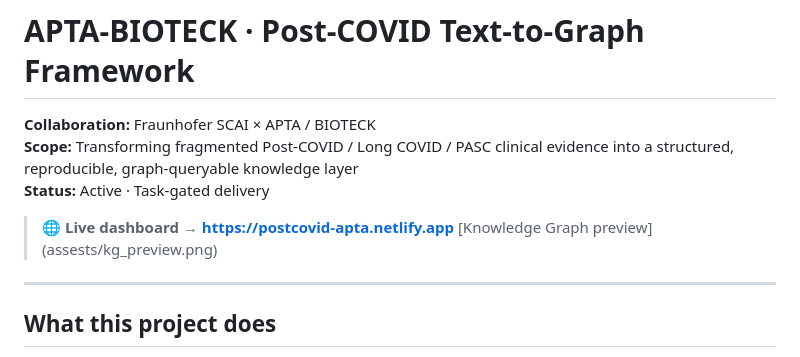
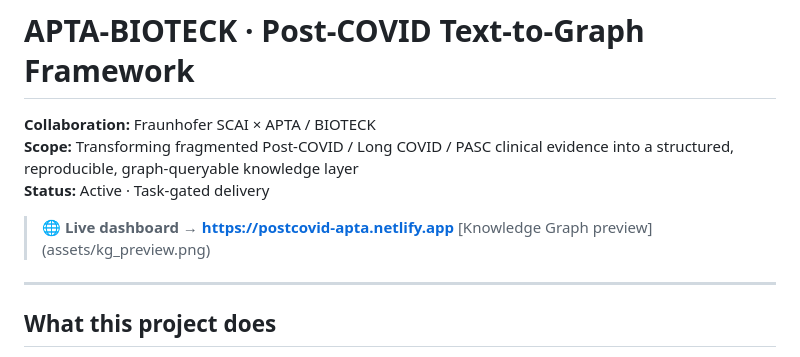
Before and after one commit to SCAI-BIO/apta, a Markdown page: README.md, the part around the change. GitHub-like rendering.

```diff
--- a/README.md
+++ b/README.md
@@ -4,7 +4,7 @@
 **Scope:** Transforming fragmented Post-COVID / Long COVID / PASC clinical evidence into a structured, reproducible, graph-queryable knowledge layer
 **Status:** Active · Task-gated delivery
 > 🌐 **Live dashboard → [https://postcovid-apta.netlify.app](https://postcovid-apta.netlify.app)**
-[Knowledge Graph preview] (assests/kg_preview.png)
+[Knowledge Graph preview] (assets/kg_preview.png)
 ---
 
 ## What this project does
```
